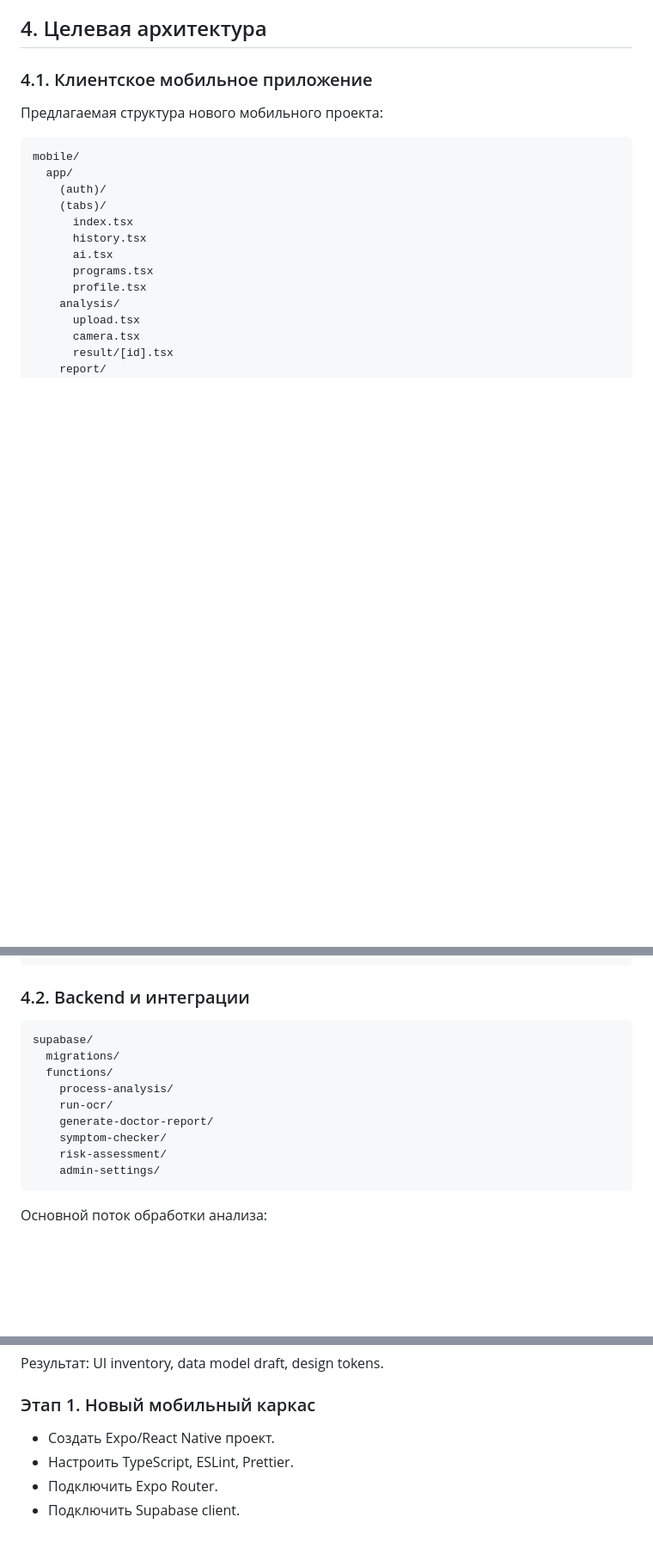
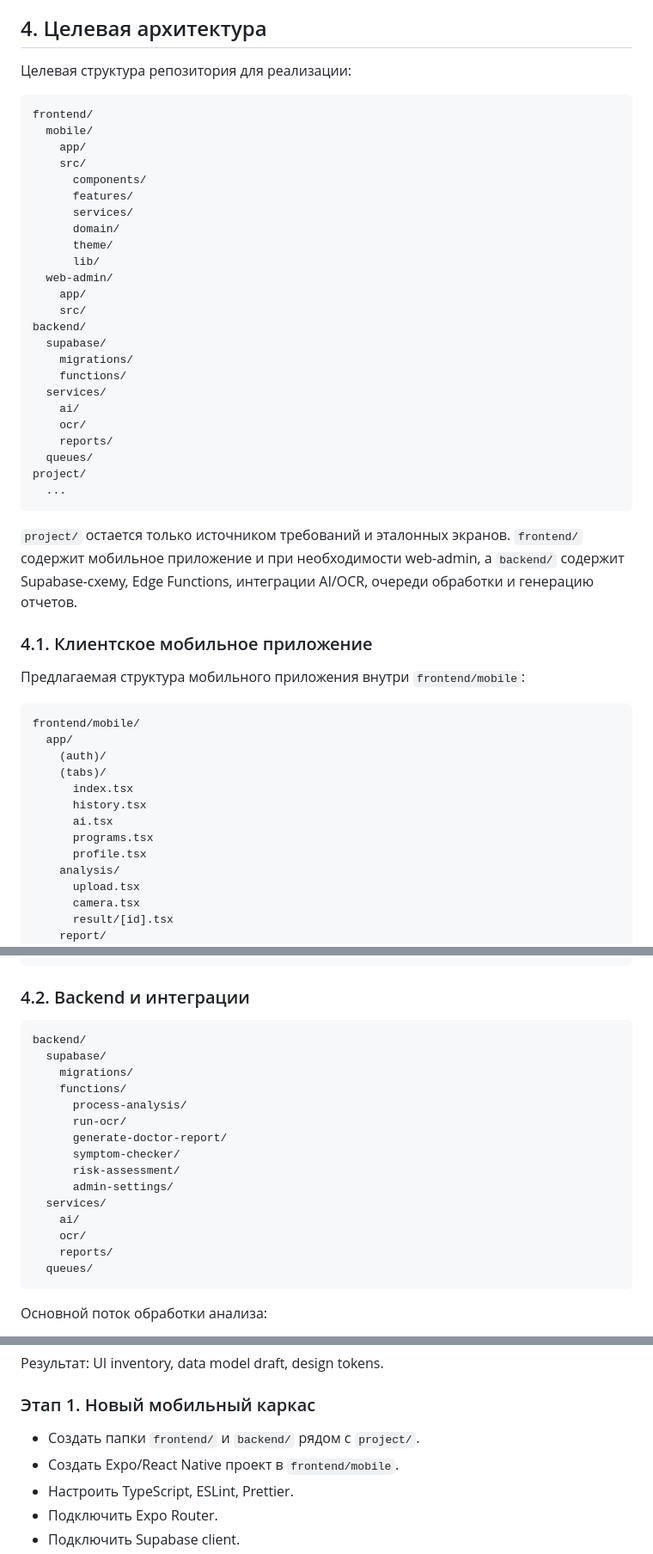
Before and after one commit to glsfull/bolt, a Markdown page: docs/mobile-rewrite-technical-spec.md, 3 parts joined by grey strips. Shown at 86% size. Rendered like a GitHub page; blank space fills up the shorter version.

Commit message:
Clarify rewrite folder boundaries

````diff
--- a/docs/mobile-rewrite-technical-spec.md
+++ b/docs/mobile-rewrite-technical-spec.md
@@ -95,12 +97,46 @@
 
 ## 4. Целевая архитектура
 
+Целевая структура репозитория для реализации:
+
+```text
+frontend/
+  mobile/
+    app/
+    src/
+      components/
+      features/
+      services/
+      domain/
+      theme/
+      lib/
+  web-admin/
+    app/
+    src/
+backend/
+  supabase/
+    migrations/
+    functions/
+  services/
+    ai/
+    ocr/
+    reports/
+  queues/
+project/
+  ...
+```
+
+`project/` остается только источником требований и эталонных экранов. `frontend/`
+содержит мобильное приложение и при необходимости web-admin, а `backend/`
+содержит Supabase-схему, Edge Functions, интеграции AI/OCR, очереди обработки и
+генерацию отчетов.
+
 ### 4.1. Клиентское мобильное приложение
 
-Предлагаемая структура нового мобильного проекта:
+Предлагаемая структура мобильного приложения внутри `frontend/mobile`:
 
 ```text
-mobile/
+frontend/mobile/
   app/
     (auth)/
     (tabs)/
@@ -145,15 +181,21 @@ mobile/
 ### 4.2. Backend и интеграции
 
 ```text
-supabase/
-  migrations/
-  functions/
-    process-analysis/
-    run-ocr/
-    generate-doctor-report/
-    symptom-checker/
-    risk-assessment/
-    admin-settings/
+backend/
+  supabase/
+    migrations/
+    functions/
+      process-analysis/
+      run-ocr/
+      generate-doctor-report/
+      symptom-checker/
+      risk-assessment/
+      admin-settings/
+  services/
+    ai/
+    ocr/
+    reports/
+  queues/
 ```
 
 Основной поток обработки анализа:
@@ -271,7 +313,8 @@ supabase/
 
 ### Этап 1. Новый мобильный каркас
 
-- Создать Expo/React Native проект.
+- Создать папки `frontend/` и `backend/` рядом с `project/`.
+- Создать Expo/React Native проект в `frontend/mobile`.
 - Настроить TypeScript, ESLint, Prettier.
 - Подключить Expo Router.
 - Подключить Supabase client.
````
Also changed, not shown: other parts of docs/mobile-rewrite-technical-spec.md (+4 -0 lines), docs/Реализация.md (+18 -10 lines).
